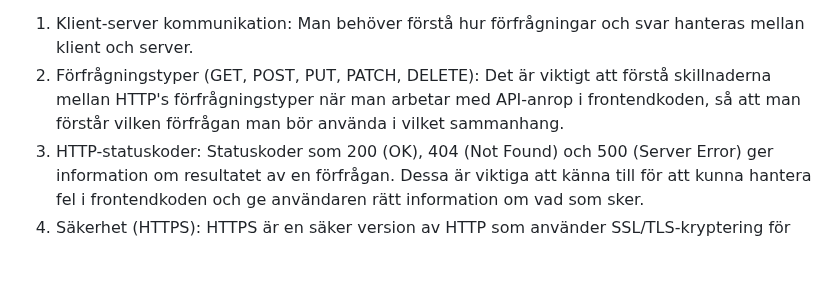
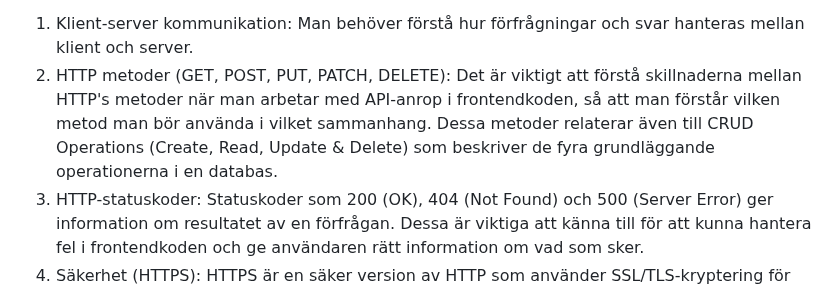
Before and after one commit to Chas-Henrik/Portfolio2, a Markdown page: README.md, the part around the change. Drawn GitHub-style; blank space fills up the shorter version.

```diff
--- a/README.md
+++ b/README.md
@@ -102,7 +102,7 @@ HTTP definierar nio kommandon som en klient kan skicka till en HTTP-server:
 Som frontendutvecklare behöver man kunskap om HTTP och dess protokoll för att förstå hur man hämtar data på ett effektivt sätt, och hur data skickas och skyddas i en webbapplikation, då detta förbättrar både användarupplevelsen och säkerheten.
 Och som frontendutvecklare bör man åtminstone känna till följande om HTTP och dess protokoll:
 1. Klient-server kommunikation: Man behöver förstå hur förfrågningar och svar hanteras mellan klient och server.
-2. Förfrågningstyper (GET, POST, PUT, PATCH, DELETE): Det är viktigt att förstå skillnaderna mellan HTTP's förfrågningstyper när man arbetar med API-anrop i frontendkoden, så att man förstår vilken förfrågan man bör använda i vilket sammanhang.
+2. HTTP metoder (GET, POST, PUT, PATCH, DELETE): Det är viktigt att förstå skillnaderna mellan HTTP's metoder när man arbetar med API-anrop i frontendkoden, så att man förstår vilken metod man bör använda i vilket sammanhang. Dessa metoder relaterar även till CRUD Operations (Create, Read, Update & Delete) som beskriver de fyra grundläggande operationerna i en databas.
 3. HTTP-statuskoder: Statuskoder som 200 (OK), 404 (Not Found) och 500 (Server Error) ger information om resultatet av en förfrågan. Dessa är viktiga att känna till för att kunna hantera fel i frontendkoden och ge användaren rätt information om vad som sker.
 4. Säkerhet (HTTPS): HTTPS är en säker version av HTTP som använder SSL/TLS-kryptering för att skydda datan som skickas mellan klient och server. Att förstå hur HTTPS fungerar är viktigt för att kunna göra säkra applikationer och se till att användardata skyddas.
 5. Caching och prestanda: HTTP har inbyggda funktioner för caching som gör det möjligt att förbättra sidladdningstider och prestanda och som frontendutvecklare är det bra att förstå hur dessa fungerar, och hur man kan utnyttja dessa för att optimera webbplatsen.
```
